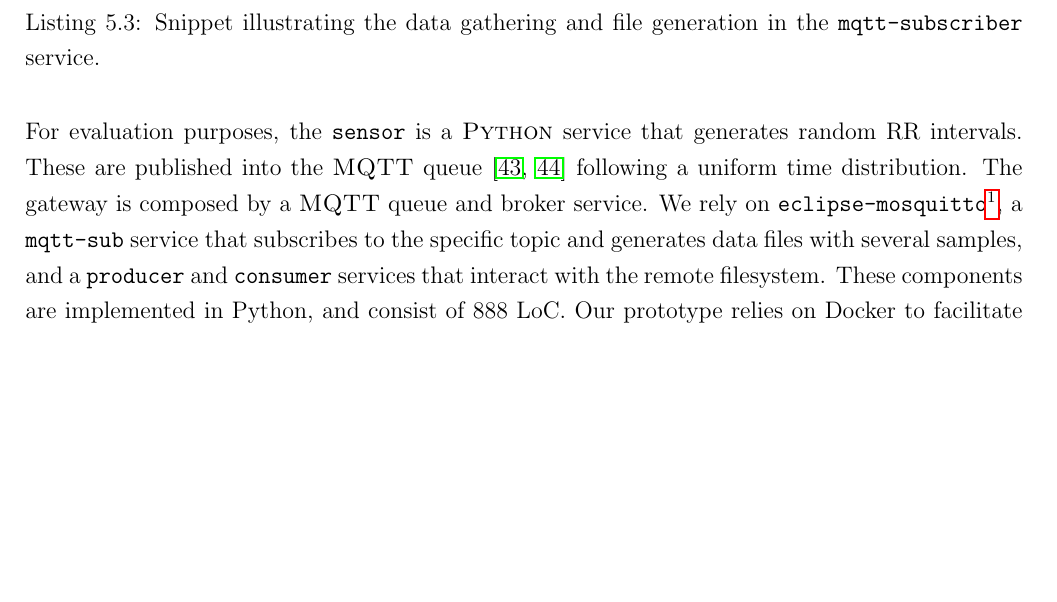
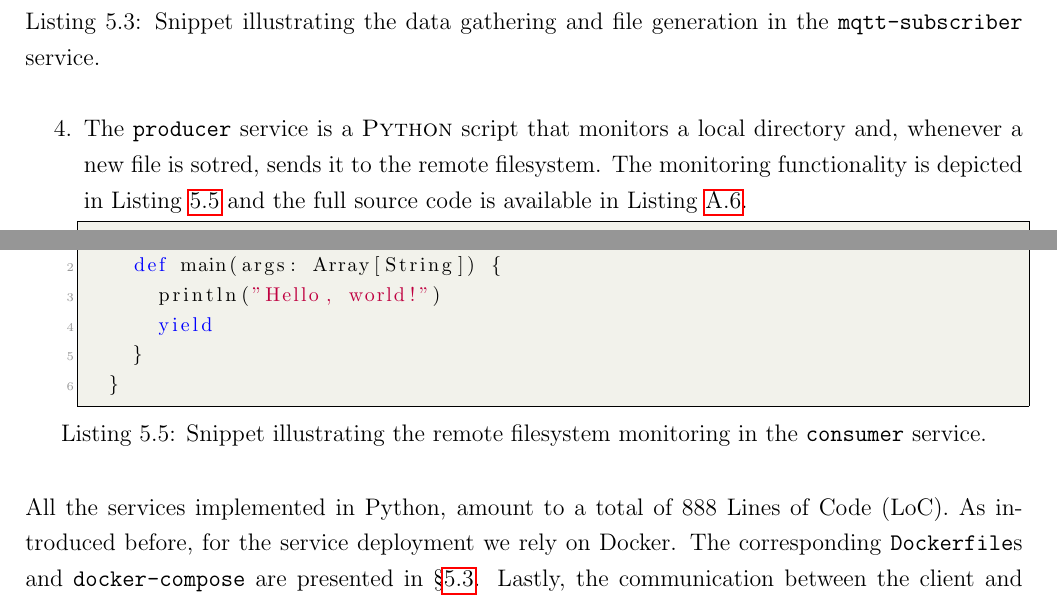
Before and after one commit to csegarragonz/thesis, a LaTeX thesis (main.tex, which reads sections/acronyms.tex, sections/implementation.tex): part of page 39 of 55 before the commit and two parts of pages 39 and 40 of 55 after it, the two joined at a grey line, cut so that both start at the same text, the shorter picture padded with empty space. Compiled offline with pdfLaTeX.

Commit message:
Finished Sections 5.1 and 5.2

```diff
--- a/sections/acronyms.tex
+++ b/sections/acronyms.tex
@@ -5,6 +5,7 @@
 \newacronym{hr}{HR}{Heart Rate}
 \newacronym{hrv}{HRV}{Heart Rate Variability}
 \newacronym{iaas}{IaaS}{Infrastructure-as-a-Service}
+\newacronym{loc}{LoC}{Lines of Code}
 \newacronym{lsds}{LSDS}{Large Scale Data \& Systems}
 \newacronym{jvm}{JVM}{Java Virtual Machine}
 \newacronym{mee}{MEE}{Memory Encryption Engine}
--- a/sections/implementation.tex
+++ b/sections/implementation.tex
@@ -70,3 +70,6 @@ As firstly introduced in \S\ref{sec:clients}, our implementation decouples the c
     }
   }
 \end{lstlisting}
+    \item The \texttt{producer} service is a \textsc{Python} script that monitors a local directory and, whenever a new file is sotred, sends it to the remote filesystem. The monitoring functionality is depicted in Listing~\ref{code:producer-short} and the full source code is available in Listing~\ref{code:producer}.
+\begin{lstlisting}[language=Python,caption={Snippet illustrating the local directory monitoring in the \texttt{producer} service.},label=code:producer-short]
+ object HelloWorld {
@@ -73,12 +83,15 @@ As firstly introduced in \S\ref{sec:clients}, our implementation decouples the c
+\begin{lstlisting}[language=Python,caption={Snippet illustrating the remote filesystem monitoring in the \texttt{consumer} service.},label=code:producer-short]
+ object HelloWorld {
+    def main(args: Array[String]) {
+      println("Hello, world!")
+      yield
+    }
+  }
+\end{lstlisting}
 \end{enumerate}
-For evaluation purposes, the \texttt{sensor} is a \textsc{Python} service that generates random RR intervals.
-These are published into the \textsc{MQTT} queue~\cite{mqtt-protocol,mqtt-eclipse} following a uniform time distribution.
-The gateway is composed by a \textsc{MQTT} queue and broker service.
-We rely on \texttt{eclipse-mosquitto}\footnote{\url{https://hub.docker.com/_/eclipse- mosquitto/}}, a \texttt{mqtt-sub} service that subscribes to the specific topic and generates data files with several samples, and a \texttt{producer} and \texttt{consumer} services that interact with the remote filesystem.
-These components are implemented in Python, and consist of $888$ LoC. %~\cs{Here I do not account for the mqtt image which I do not know what is implemented in}
-% (being the last three implemented in \textsc{Python}).
-Our prototype relies on Docker to facilitate the deployment of new clients, and on \texttt{docker-compose}~\cite{docker-compose} to easily group orchestrate their deployment. % along the mentioned micro-services.
-%A single client can be deployed in isolation using \texttt{docker-compose}, running a total of five different services (with their corresponding image and \texttt{Dockerfile}).
-The communication between the client and the server happens via SSH/SecureFTP to ensure transport layer security when transfering user's data. %\vs{TO DO what? Complete..}.
+All the services implemented in Python, amount to a total of $888$ Lines of Code (LoC).
+As introduced before, for the service deployment we rely on Docker.
+The corresponding \texttt{Dockerfile}s and \texttt{docker-compose} are presented in \S\ref{sec:deployment}.
+Lastly, the communication between the client and the server happens via SSH/SecureFTP to ensure transport layer security when transfering user's data.
 
 \section{Deployment} \label{sec:deployment}
```
Also changed, not shown: sections/implementation.tex (7 more changed lines), 2 other files.
